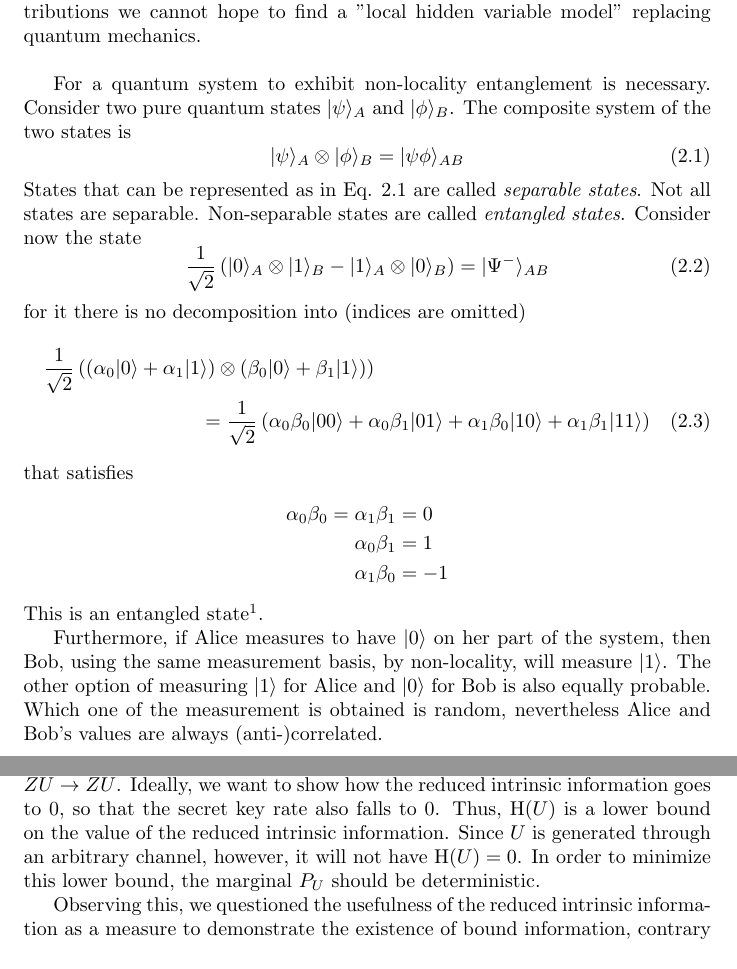
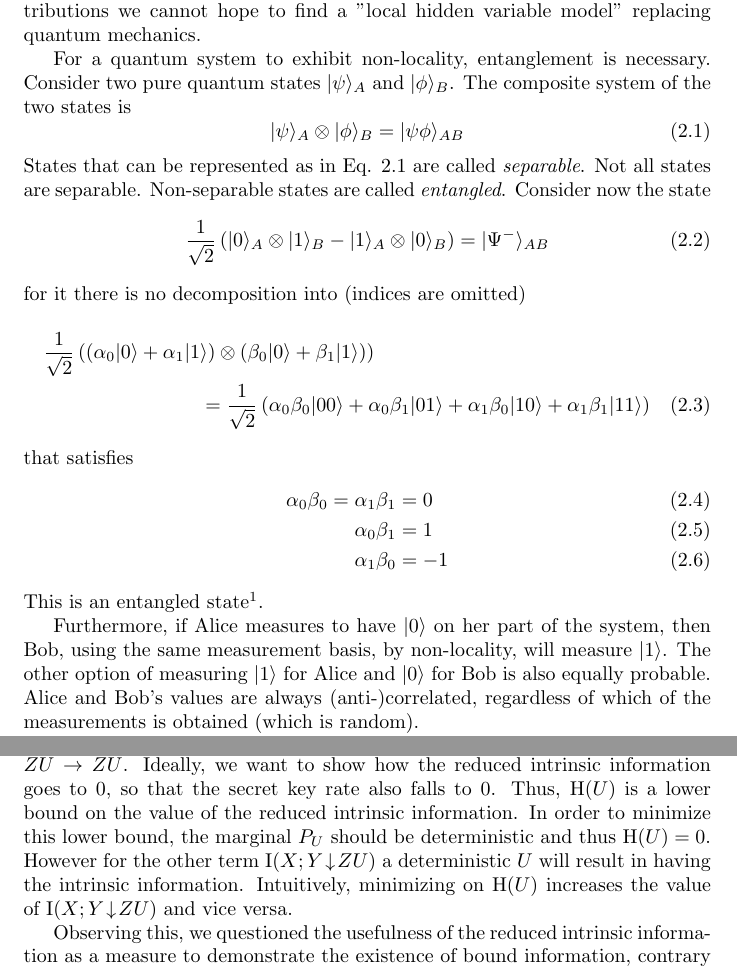
Before and after one commit to CrashingBrain/BSc_Project, a LaTeX thesis (writings/BScPro-LDolfi.tex, which reads writings/chapters/chapter2.tex, writings/chapters/chapter6.tex): two parts of pages 8 and 26 of 37, joined at a grey line, cut so that both start at the same text. Compiled offline with pdfLaTeX.

Commit message:
fixes on entanglement and redIntrInf

```diff
--- a/writings/BScPro-LDolfi.tex
+++ b/writings/BScPro-LDolfi.tex
@@ -54,8 +54,7 @@
 \theoremstyle{remark}
 \newtheorem{remark}{Remark}
 \newtheorem{xmpl}{Example}
-\theoremstyle{definition}
-\newtheorem{definition}{Definition}
+\newtheorem{definition}{\textbf{Definition}}
 
 %quantum commands
 \renewcommand{\H}{\mathcal{H}}
--- a/writings/chapters/chapter2.tex
+++ b/writings/chapters/chapter2.tex
@@ -27,17 +27,17 @@ The second part states that the amount of information Eve can gather about $X$ a
 	the measurement of entangled states defies the classical understanding of a state.
 	They concluded that the theory is incomplete and has to be replaced.
 	Bell responded to that with \emph{non-locality}\cite{Bell64}: there are probability distributions for which there is no local hidden variable model, i.e. exactly what EPR are chasing for.
-	As quantum mechanics gives rise to such non-local probability distributions we cannot hope to find a "local hidden variable model" replacing quantum mechanics.\\
+	As quantum mechanics gives rise to such non-local probability distributions we cannot hope to find a "local hidden variable model" replacing quantum mechanics.
 
-	For a quantum system to exhibit non-locality entanglement is necessary.
+	For a quantum system to exhibit non-locality, entanglement is necessary.
 %	Entangled particles remain connected so that actions on one affect the other, even when separated by great distances.
 	Consider two pure quantum states $\ket{\psi}_A$ and $\ket{\phi}_B$.
 	The composite system of the two states is
 	\begin{equation}\label{eq:separable}
 		\ket{\psi}_A \otimes \ket{\phi}_B = \ket{\psi\phi}_{AB}
 	\end{equation}
-	States that can be represented as in Eq. \ref{eq:separable} are called \emph{separable states}.
-	Not all states are separable. Non-separable states are called \emph{entangled states}.
+	States that can be represented as in Eq. \ref{eq:separable} are called \emph{separable}.
+	Not all states are separable. Non-separable states are called \emph{entangled}.
 	Consider now the state
 	\begin{equation}
 		\frac{1}{\sqrt{2}}\left(\ket{0}_A\otimes\ket{1}_B - \ket{1}_A\otimes\ket{0}_B\right) = \ket{\Psi^{-}}_{AB}
@@ -48,16 +48,16 @@ The second part states that the amount of information Eve can gather about $X$ a
 		= \frac{1}{\sqrt{2}} \left( \alpha_0\beta_0\ket{00} + \alpha_0\beta_1\ket{01} + \alpha_1\beta_0\ket{10} + \alpha_1\beta_1\ket{11} \right)
 	\end{multline}
 	that satisfies
-	\begin{align*}
+	\begin{align}
 	\alpha_0\beta_0 = \alpha_1\beta_1 & = 0 \\
 	\alpha_0\beta_1 & = 1\\
 	\alpha_1\beta_0 & = -1
-	\end{align*}
+	\end{align}
 	This is an entangled state\footnote{This particular state is called "singlet" and is one of the four Bell's basis presented in \cite{Bell64}}.
 
 	Furthermore, if Alice measures to have $\ket{0}$ on her part of the system, then Bob, using the same measurement basis, by non-locality, will measure $\ket{1}$.
 	The other option of measuring $\ket1$ for Alice and $\ket0$ for Bob is also equally probable.
-	Which one of the measurement is obtained is random, nevertheless Alice and Bob's values are always (anti-)correlated.\\
+	Alice and Bob's values are always (anti-)correlated, regardless of which of the measurements is obtained (which is random).
 
 %	Let a joint quantum system between Alice and Bob be entangled.
 %	Tracing out the part of the system only for Alice (respectively for Bob) will give a completely mixed state.
--- a/writings/chapters/chapter6.tex
+++ b/writings/chapters/chapter6.tex
@@ -69,8 +69,9 @@ towards distributions with zero key cost (cyan), going through the ones without
     Then the intrinsic information is minimized over all possible channels $ZU \rightarrow \bar{ZU}$.
     Ideally, we want to show how the reduced intrinsic information goes to $0$, so that the secret key rate also falls to $0$.
     Thus, $\Ent (U)$ is a lower bound on the value of the reduced intrinsic information.
-    Since $U$ is generated through an arbitrary channel, however, it will not have $\Ent (U) = 0$.
-    In order to minimize this lower bound, the marginal $P_U$ should be deterministic.
+    In order to minimize this lower bound, the marginal $P_U$ should be deterministic and thus $\Ent(U) = 0$.
+    However for the other term $\intrinfo{X}{Y}{ZU}$ a deterministic $U$ will result in having the intrinsic information.
+    Intuitively, minimizing on $\Ent(U)$ increases the value of $\intrinfo{X}{Y}{ZU}$ and vice versa.
 
     Observing this, we questioned the usefulness of the reduced intrinsic information as a measure to demonstrate the existence of bound information, contrary to we thought at the beginning.
 
```
Also changed, not shown: writings/BScPro-LDolfi.tex (2 more changed lines), writings/chapters/chapter2.tex (2 more changed lines).
